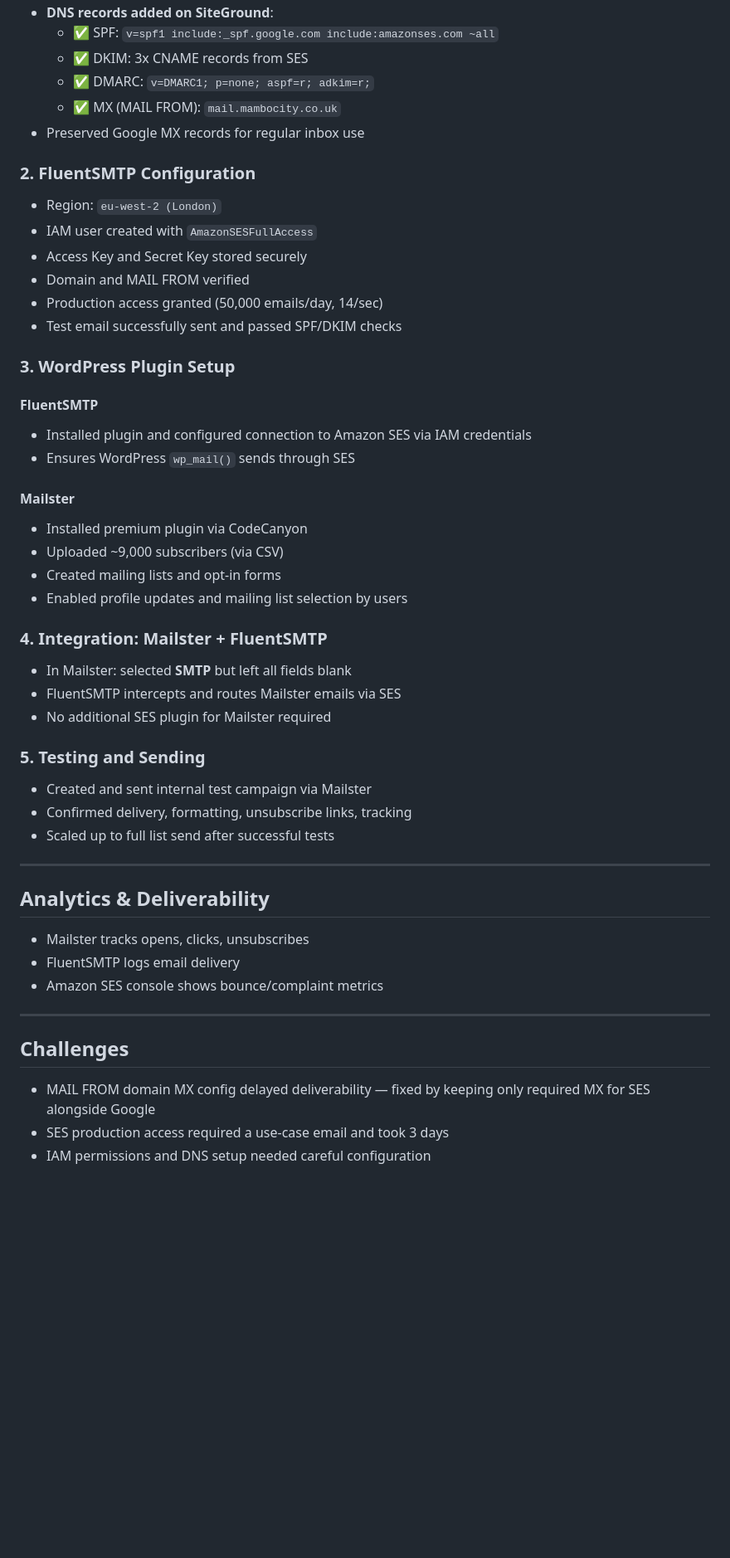
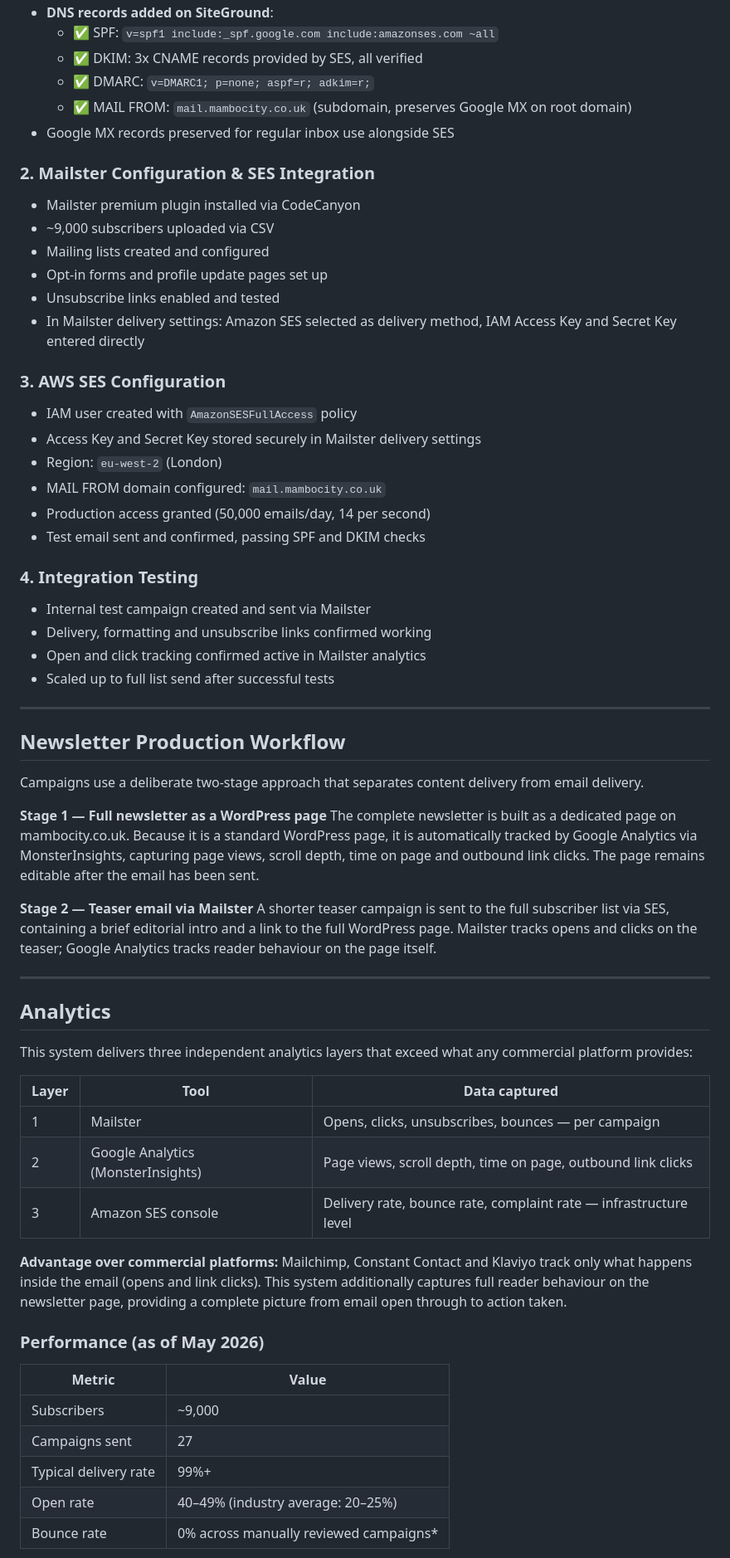
Before and after one commit to Roberto-Blanco/MamboCity-Newsletter-System, a Markdown page: README.md, the part around one of its changes. Shown at 83% size. Drawn GitHub-style; blank space fills up the shorter version.

```diff
--- a/README.md
+++ b/README.md
@@ -57,55 +64,68 @@ This outlines how the components interact during the email sending process:
 - **DNS records added on SiteGround**:
   - ✅ SPF: `v=spf1 include:_spf.google.com include:amazonses.com ~all`
-  - ✅ DKIM: 3x CNAME records from SES
+  - ✅ DKIM: 3x CNAME records provided by SES, all verified
   - ✅ DMARC: `v=DMARC1; p=none; aspf=r; adkim=r;`
-  - ✅ MX (MAIL FROM): `mail.mambocity.co.uk`
-- Preserved Google MX records for regular inbox use
+  - ✅ MAIL FROM: `mail.mambocity.co.uk` (subdomain, preserves Google MX on root domain)
+- Google MX records preserved for regular inbox use alongside SES
 
-### 2. FluentSMTP Configuration
+### 2. Mailster Configuration & SES Integration
 
-- Region: `eu-west-2 (London)`
-- IAM user created with `AmazonSESFullAccess`
-- Access Key and Secret Key stored securely
-- Domain and MAIL FROM verified
-- Production access granted (50,000 emails/day, 14/sec)
-- Test email successfully sent and passed SPF/DKIM checks
+- Mailster premium plugin installed via CodeCanyon
+- ~9,000 subscribers uploaded via CSV
+- Mailing lists created and configured
+- Opt-in forms and profile update pages set up
+- Unsubscribe links enabled and tested
+- In Mailster delivery settings: Amazon SES selected as delivery method, IAM Access Key and Secret Key entered directly
 
-### 3. WordPress Plugin Setup
+### 3. AWS SES Configuration
 
-#### FluentSMTP
-- Installed plugin and configured connection to Amazon SES via IAM credentials
-- Ensures WordPress `wp_mail()` sends through SES
+- IAM user created with `AmazonSESFullAccess` policy
+- Access Key and Secret Key stored securely in Mailster delivery settings
+- Region: `eu-west-2` (London)
+- MAIL FROM domain configured: `mail.mambocity.co.uk`
+- Production access granted (50,000 emails/day, 14 per second)
+- Test email sent and confirmed, passing SPF and DKIM checks
 
-#### Mailster
-- Installed premium plugin via CodeCanyon
-- Uploaded ~9,000 subscribers (via CSV)
-- Created mailing lists and opt-in forms
-- Enabled profile updates and mailing list selection by users
+### 4. Integration Testing
 
-### 4. Integration: Mailster + FluentSMTP
-
-- In Mailster: selected **SMTP** but left all fields blank
-- FluentSMTP intercepts and routes Mailster emails via SES
-- No additional SES plugin for Mailster required
-
-### 5. Testing and Sending
-
-- Created and sent internal test campaign via Mailster
-- Confirmed delivery, formatting, unsubscribe links, tracking
+- Internal test campaign created and sent via Mailster
+- Delivery, formatting and unsubscribe links confirmed working
+- Open and click tracking confirmed active in Mailster analytics
 - Scaled up to full list send after successful tests
 
 ---
 
-## Analytics & Deliverability
+## Newsletter Production Workflow
 
-- Mailster tracks opens, clicks, unsubscribes
-- FluentSMTP logs email delivery
-- Amazon SES console shows bounce/complaint metrics
+Campaigns use a deliberate two-stage approach that separates content delivery from email delivery.
+
+**Stage 1 — Full newsletter as a WordPress page**
+The complete newsletter is built as a dedicated page on mambocity.co.uk. Because it is a standard WordPress page, it is automatically tracked by Google Analytics via MonsterInsights, capturing page views, scroll depth, time on page and outbound link clicks. The page remains editable after the email has been sent.
+
+**Stage 2 — Teaser email via Mailster**
+A shorter teaser campaign is sent to the full subscriber list via SES, containing a brief editorial intro and a link to the full WordPress page. Mailster tracks opens and clicks on the teaser; Google Analytics tracks reader behaviour on the page itself.
 
 ---
 
-## Challenges
+## Analytics
 
-- MAIL FROM domain MX config delayed deliverability — fixed by keeping only required MX for SES alongside Google
-- SES production access required a use-case email and took 3 days
-- IAM permissions and DNS setup needed careful configuration
+This system delivers three independent analytics layers that exceed what any commercial platform provides:
+
+| Layer | Tool | Data captured |
+|---|---|---|
+| 1 | Mailster | Opens, clicks, unsubscribes, bounces — per campaign |
+| 2 | Google Analytics (MonsterInsights) | Page views, scroll depth, time on page, outbound link clicks |
+| 3 | Amazon SES console | Delivery rate, bounce rate, complaint rate — infrastructure level |
+
+**Advantage over commercial platforms:** Mailchimp, Constant Contact and Klaviyo track only what happens inside the email (opens and link clicks). This system additionally captures full reader behaviour on the newsletter page, providing a complete picture from email open through to action taken.
+
+### Performance (as of May 2026)
+
+| Metric | Value |
+|---|---|
+| Subscribers | ~9,000 |
+| Campaigns sent | 27 |
+| Typical delivery rate | 99%+ |
+| Open rate | 40–49% (industry average: 20–25%) |
+| Bounce rate | 0% across manually reviewed campaigns* |
+
```
Also changed, not shown: other parts of README.md (+75 -33 lines), workflow-diagram.png.
